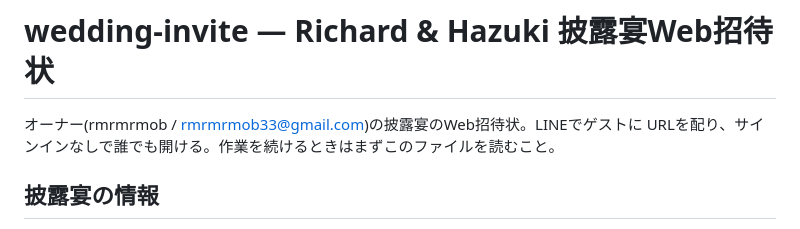
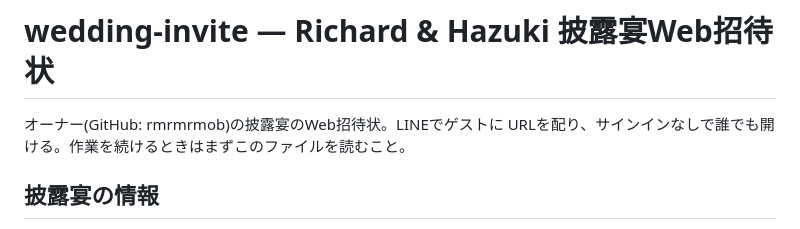
Before and after one commit to rmrmrmob/wedding-invite, a Markdown page: CLAUDE.md, the part around the change. GitHub-like rendering.

Commit message:
Remove personal email from project notes
Co-Authored-By: Claude Fable 5 <noreply@anthropic.com>
Claude-Session: https://claude.ai/code/session_015f3gzgDT2z4eLoNkfAU2vW

```diff
--- a/CLAUDE.md
+++ b/CLAUDE.md
@@ -1,6 +1,6 @@
 # wedding-invite — Richard & Hazuki 披露宴Web招待状
 
-オーナー(rmrmrmob / rmrmrmob33@gmail.com)の披露宴のWeb招待状。LINEでゲストに
+オーナー(GitHub: rmrmrmob)の披露宴のWeb招待状。LINEでゲストに
 URLを配り、サインインなしで誰でも開ける。作業を続けるときはまずこのファイルを読むこと。
 
 ## 披露宴の情報
```
